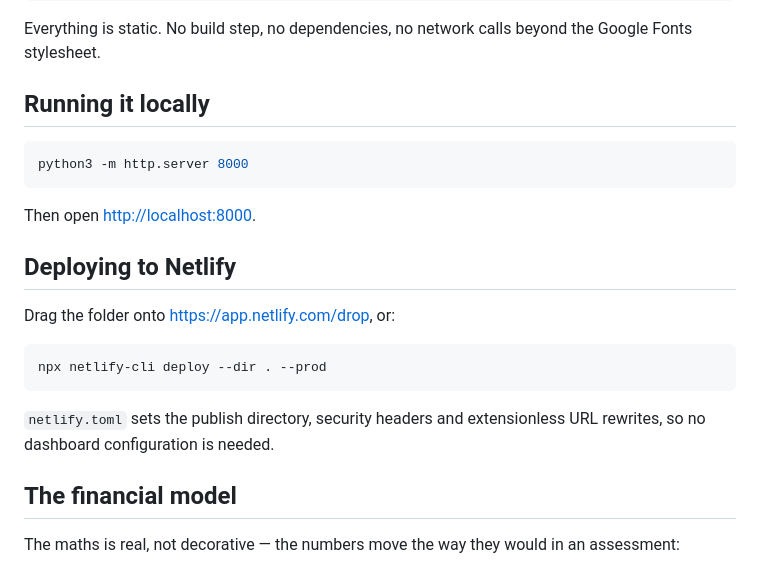
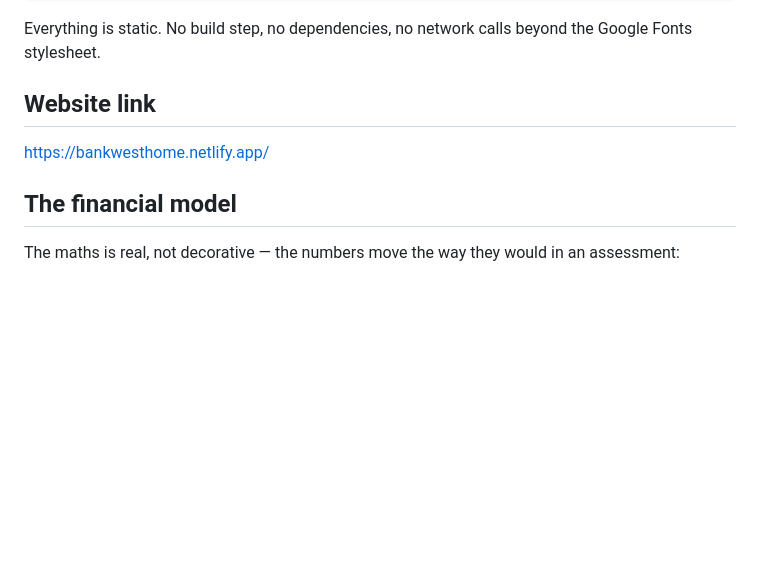
Before and after one commit to sur-akash/bankwest-home, a Markdown page: README.md, the part around the change. Rendered like a GitHub page; blank space fills up the shorter version.

````diff
--- a/README.md
+++ b/README.md
@@ -168,24 +168,9 @@ netlify.toml          Publish config, headers, pretty-URL redirects
 Everything is static. No build step, no dependencies, no network calls beyond the
 Google Fonts stylesheet.
 
-## Running it locally
+## Website link
 
-```bash
-python3 -m http.server 8000
-```
-
-Then open <http://localhost:8000>.
-
-## Deploying to Netlify
-
-Drag the folder onto <https://app.netlify.com/drop>, or:
-
-```bash
-npx netlify-cli deploy --dir . --prod
-```
-
-`netlify.toml` sets the publish directory, security headers and extensionless
-URL rewrites, so no dashboard configuration is needed.
+https://bankwesthome.netlify.app/
 
 ## The financial model
 
````
